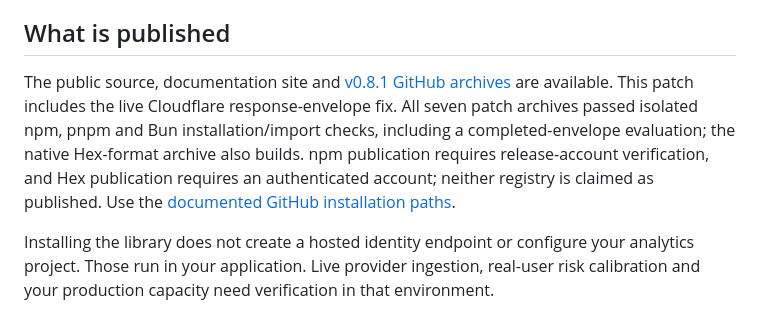
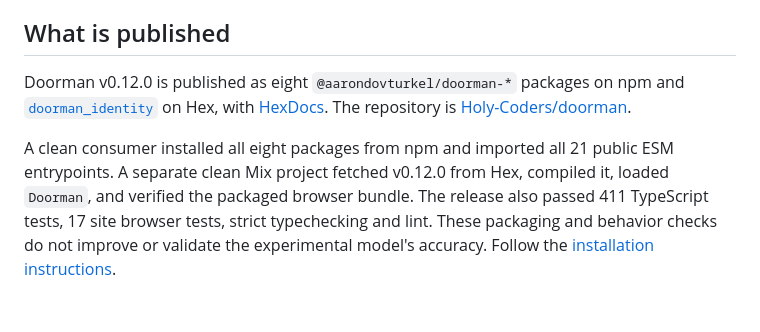
Before and after one commit to Holy-Coders/doorman, a Markdown page: docs/VALIDATION.md, the part around the change. GitHub-like rendering.

```diff
--- a/docs/VALIDATION.md
+++ b/docs/VALIDATION.md
@@ -91,6 +91,6 @@ The [Elixir guide](../packages/elixir/README.md) explains its Postgres test setu
 
 ## What is published
 
-The public source, documentation site and [v0.8.1 GitHub archives](https://github.com/Holy-Coders/doorman/releases/tag/v0.8.1) are available. This patch includes the live Cloudflare response-envelope fix. All seven patch archives passed isolated npm, pnpm and Bun installation/import checks, including a completed-envelope evaluation; the native Hex-format archive also builds. npm publication requires release-account verification, and Hex publication requires an authenticated account; neither registry is claimed as published. Use the [documented GitHub installation paths](LANGUAGES.md).
+Doorman v0.12.0 is published as eight `@aarondovturkel/doorman-*` packages on npm and [`doorman_identity`](https://hex.pm/packages/doorman_identity) on Hex, with [HexDocs](https://hexdocs.pm/doorman_identity/0.12.0/). The repository is [Holy-Coders/doorman](https://github.com/Holy-Coders/doorman).
 
-Installing the library does not create a hosted identity endpoint or configure your analytics project. Those run in your application. Live provider ingestion, real-user risk calibration and your production capacity need verification in that environment.
+A clean consumer installed all eight packages from npm and imported all 21 public ESM entrypoints. A separate clean Mix project fetched v0.12.0 from Hex, compiled it, loaded `Doorman`, and verified the packaged browser bundle. The release also passed 411 TypeScript tests, 17 site browser tests, strict typechecking and lint. These packaging and behavior checks do not improve or validate the experimental model's accuracy. Follow the [installation instructions](LANGUAGES.md).
```
Also changed, not shown: CHANGELOG.md (+2 -1 lines).
